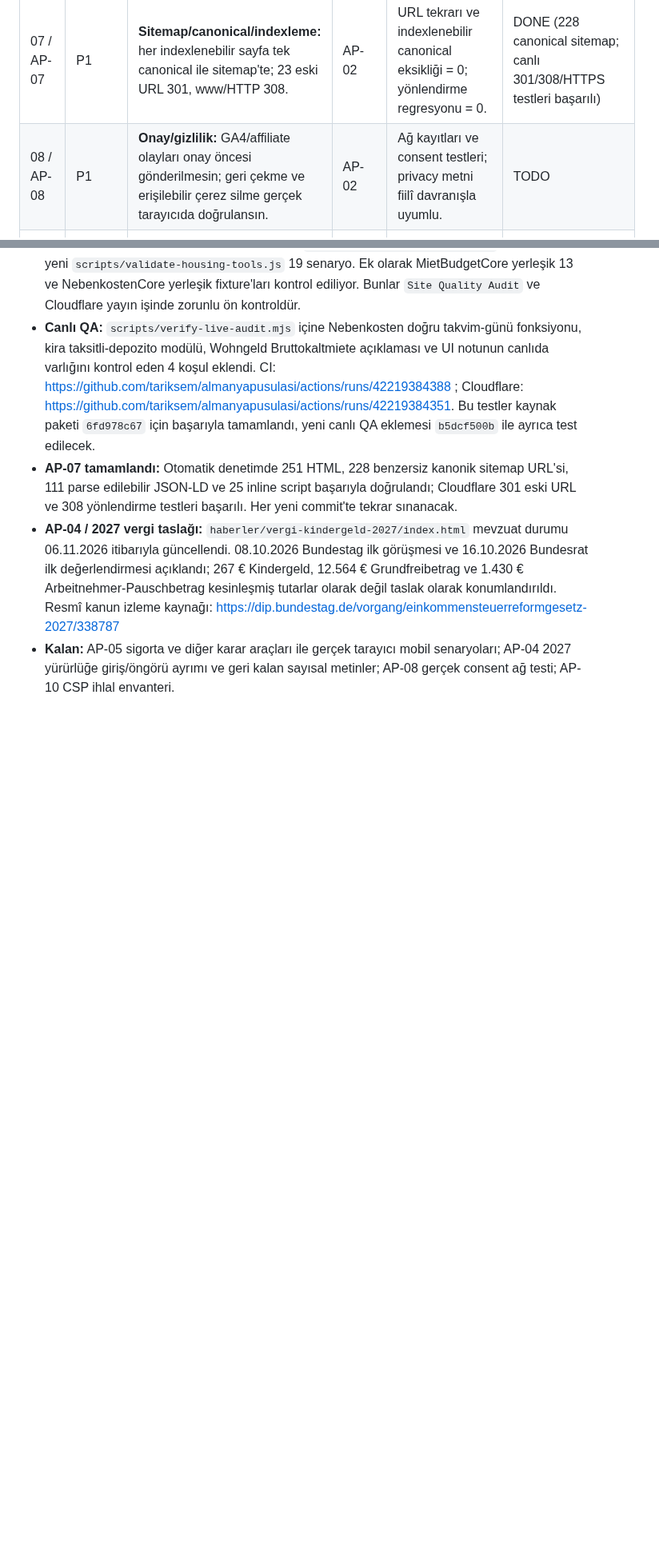
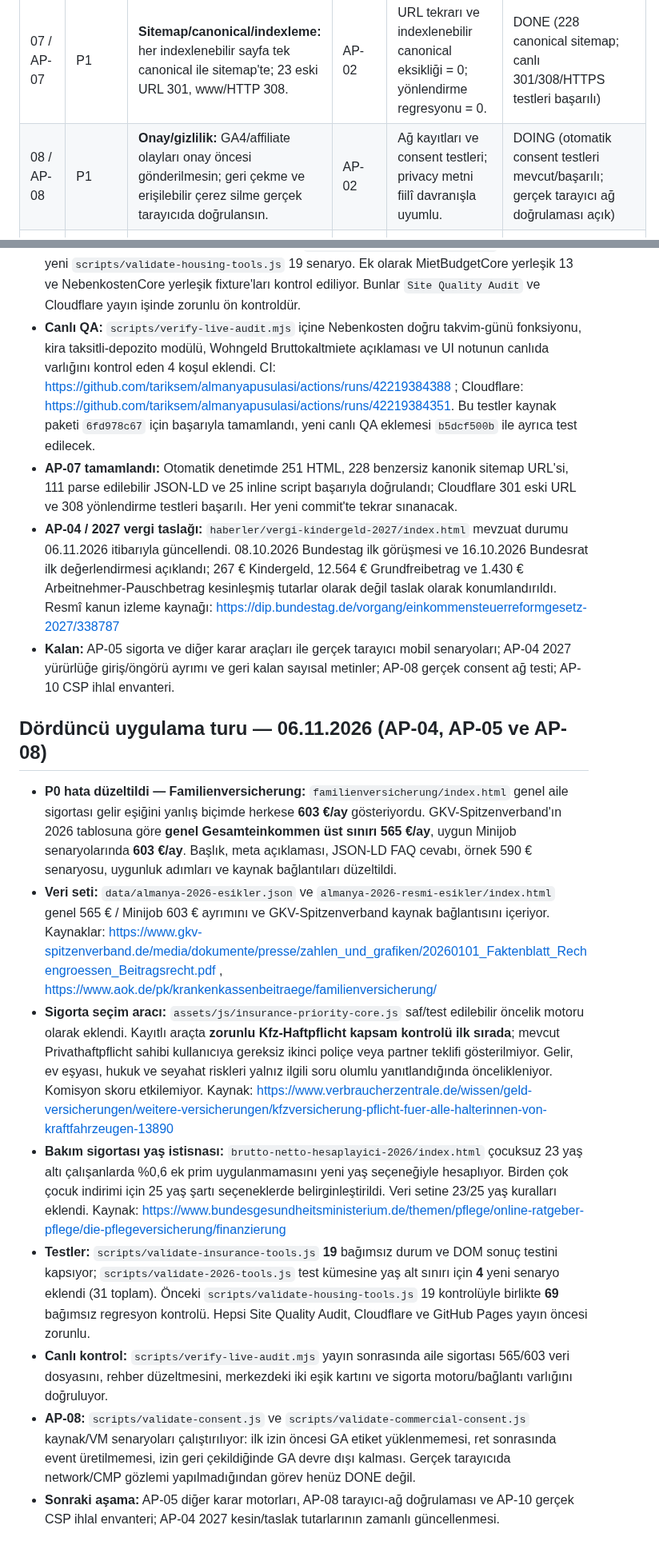
Before and after one commit to tariksem/almanyapusulasi, a Markdown page: ACTION-PLAN-2026-11-06.md, 2 parts joined by grey strips. Shown at 80% size. Rendered like a GitHub page; blank space fills up the shorter version.

Commit message:
docs: save priority fixes for family GKV eligibility, insurance ranking and under-23 PV surcharge

```diff
--- a/ACTION-PLAN-2026-11-06.md
+++ b/ACTION-PLAN-2026-11-06.md
@@ -17,6 +17,6 @@ Sıra, etki (P0 > P1 > P2), risk ve bağımlılığa göre belirlenmiştir. Ayn
 | 06 / AP-06 | P1 | **Haberlerin güncelliği:** tarihi geçen duyurulara arşiv statüsü; ana sayfadaki "son gelişmeler" iddiasını tarih açısından doğru hale getir; 2027 haberleri kaynak doğrula. | — | Eski yol kapanması güncel gibi gösterilmez, homepage/RSS yanlış tazelik iddiası taşımaz. | DOING (ana sayfa/haber güncelliği düzeltildi; diğer tarihli haberler açık) |
 | 07 / AP-07 | P1 | **Sitemap/canonical/indexleme:** her indexlenebilir sayfa tek canonical ile sitemap'te; 23 eski URL 301, www/HTTP 308. | AP-02 | URL tekrarı ve indexlenebilir canonical eksikliği = 0; yönlendirme regresyonu = 0. | DONE (228 canonical sitemap; canlı 301/308/HTTPS testleri başarılı) |
-| 08 / AP-08 | P1 | **Onay/gizlilik:** GA4/affiliate olayları onay öncesi gönderilmesin; geri çekme ve erişilebilir çerez silme gerçek tarayıcıda doğrulansın. | AP-02 | Ağ kayıtları ve consent testleri; privacy metni fiilî davranışla uyumlu. | TODO |
+| 08 / AP-08 | P1 | **Onay/gizlilik:** GA4/affiliate olayları onay öncesi gönderilmesin; geri çekme ve erişilebilir çerez silme gerçek tarayıcıda doğrulansın. | AP-02 | Ağ kayıtları ve consent testleri; privacy metni fiilî davranışla uyumlu. | DOING (otomatik consent testleri mevcut/başarılı; gerçek tarayıcı ağ doğrulaması açık) |
 | 09 / AP-09 | P1 | **Kırık/eskimiş resmi bağlantılar:** başvuru ve kamu kurumu linklerinin 404, yönlendirme ve içerik doğruluğu. | — | Kritik kırık harici link = 0; kayıtlı kaynak URL'leri yenilenir. | TODO |
 | 10 / AP-10 | P1 | **Güvenlik başlıkları/CSP:** HSTS, referrer, nosniff, frame ve Report-Only CSP'yi canlıda doğrula; embed/OCR/partner akışlarını koru. | AP-02 | HTTP başlıkları doğrulandı; CSP sertleştirmesi ihlal envanteri sonrası. | TODO |
 | 11 / AP-11 | P1 | **Mobil/erişilebilirlik:** menü, form etiketleri, kontrast, klavye gezintisi, 44px dokunma hedefleri ve taşma. | AP-05 | Kritik cihaz genişliklerinde form/menü çalışır; otomatik ve manuel testler kayıtlı. | TODO |
@@ -73,3 +73,13 @@ Sıra, etki (P0 > P1 > P2), risk ve bağımlılığa göre belirlenmiştir. Ayn
 - **AP-07 tamamlandı:** Otomatik denetimde 251 HTML, 228 benzersiz kanonik sitemap URL'si, 111 parse edilebilir JSON-LD ve 25 inline script başarıyla doğrulandı; Cloudflare 301 eski URL ve 308 yönlendirme testleri başarılı. Her yeni commit'te tekrar sınanacak.
 - **AP-04 / 2027 vergi taslağı:** `haberler/vergi-kindergeld-2027/index.html` mevzuat durumu 06.11.2026 itibarıyla güncellendi. 08.10.2026 Bundestag ilk görüşmesi ve 16.10.2026 Bundesrat ilk değerlendirmesi açıklandı; 267 € Kindergeld, 12.564 € Grundfreibetrag ve 1.430 € Arbeitnehmer-Pauschbetrag kesinleşmiş tutarlar olarak değil taslak olarak konumlandırıldı. Resmî kanun izleme kaynağı: https://dip.bundestag.de/vorgang/einkommensteuerreformgesetz-2027/338787
 - **Kalan:** AP-05 sigorta ve diğer karar araçları ile gerçek tarayıcı mobil senaryoları; AP-04 2027 yürürlüğe giriş/öngörü ayrımı ve geri kalan sayısal metinler; AP-08 gerçek consent ağ testi; AP-10 CSP ihlal envanteri.
+
+## Dördüncü uygulama turu — 06.11.2026 (AP-04, AP-05 ve AP-08)
+- **P0 hata düzeltildi — Familienversicherung:** `familienversicherung/index.html` genel aile sigortası gelir eşiğini yanlış biçimde herkese **603 €/ay** gösteriyordu. GKV-Spitzenverband'ın 2026 tablosuna göre **genel Gesamteinkommen üst sınırı 565 €/ay**, uygun Minijob senaryolarında **603 €/ay**. Başlık, meta açıklaması, JSON-LD FAQ cevabı, örnek 590 € senaryosu, uygunluk adımları ve kaynak bağlantıları düzeltildi.
+- **Veri seti:** `data/almanya-2026-esikler.json` ve `almanya-2026-resmi-esikler/index.html` genel 565 € / Minijob 603 € ayrımını ve GKV-Spitzenverband kaynak bağlantısını içeriyor. Kaynaklar: https://www.gkv-spitzenverband.de/media/dokumente/presse/zahlen_und_grafiken/20260101_Faktenblatt_Rechengroessen_Beitragsrecht.pdf , https://www.aok.de/pk/krankenkassenbeitraege/familienversicherung/
+- **Sigorta seçim aracı:** `assets/js/insurance-priority-core.js` saf/test edilebilir öncelik motoru olarak eklendi. Kayıtlı araçta **zorunlu Kfz-Haftpflicht kapsam kontrolü ilk sırada**; mevcut Privathaftpflicht sahibi kullanıcıya gereksiz ikinci poliçe veya partner teklifi gösterilmiyor. Gelir, ev eşyası, hukuk ve seyahat riskleri yalnız ilgili soru olumlu yanıtlandığında öncelikleniyor. Komisyon skoru etkilemiyor. Kaynak: https://www.verbraucherzentrale.de/wissen/geld-versicherungen/weitere-versicherungen/kfzversicherung-pflicht-fuer-alle-halterinnen-von-kraftfahrzeugen-13890
+- **Bakım sigortası yaş istisnası:** `brutto-netto-hesaplayici-2026/index.html` çocuksuz 23 yaş altı çalışanlarda %0,6 ek prim uygulanmamasını yeni yaş seçeneğiyle hesaplıyor. Birden çok çocuk indirimi için 25 yaş şartı seçeneklerde belirginleştirildi. Veri setine 23/25 yaş kuralları eklendi. Kaynak: https://www.bundesgesundheitsministerium.de/themen/pflege/online-ratgeber-pflege/die-pflegeversicherung/finanzierung
+- **Testler:** `scripts/validate-insurance-tools.js` **19** bağımsız durum ve DOM sonuç testini kapsıyor; `scripts/validate-2026-tools.js` test kümesine yaş alt sınırı için **4** yeni senaryo eklendi (31 toplam). Önceki `scripts/validate-housing-tools.js` 19 kontrolüyle birlikte **69** bağımsız regresyon kontrolü. Hepsi Site Quality Audit, Cloudflare ve GitHub Pages yayın öncesi zorunlu.
+- **Canlı kontrol:** `scripts/verify-live-audit.mjs` yayın sonrasında aile sigortası 565/603 veri dosyasını, rehber düzeltmesini, merkezdeki iki eşik kartını ve sigorta motoru/bağlantı varlığını doğruluyor.
+- **AP-08:** `scripts/validate-consent.js` ve `scripts/validate-commercial-consent.js` kaynak/VM senaryoları çalıştırılıyor: ilk izin öncesi GA etiket yüklenmemesi, ret sonrasında event üretilmemesi, izin geri çekildiğinde GA devre dışı kalması. Gerçek tarayıcıda network/CMP gözlemi yapılmadığından görev henüz DONE değil.
+- **Sonraki aşama:** AP-05 diğer karar motorları, AP-08 tarayıcı-ağ doğrulaması ve AP-10 gerçek CSP ihlal envanteri; AP-04 2027 kesin/taslak tutarlarının zamanlı güncellenmesi.
```
Also changed, not shown: other parts of ACTION-PLAN-2026-11-06.md (+2 -2 lines).
